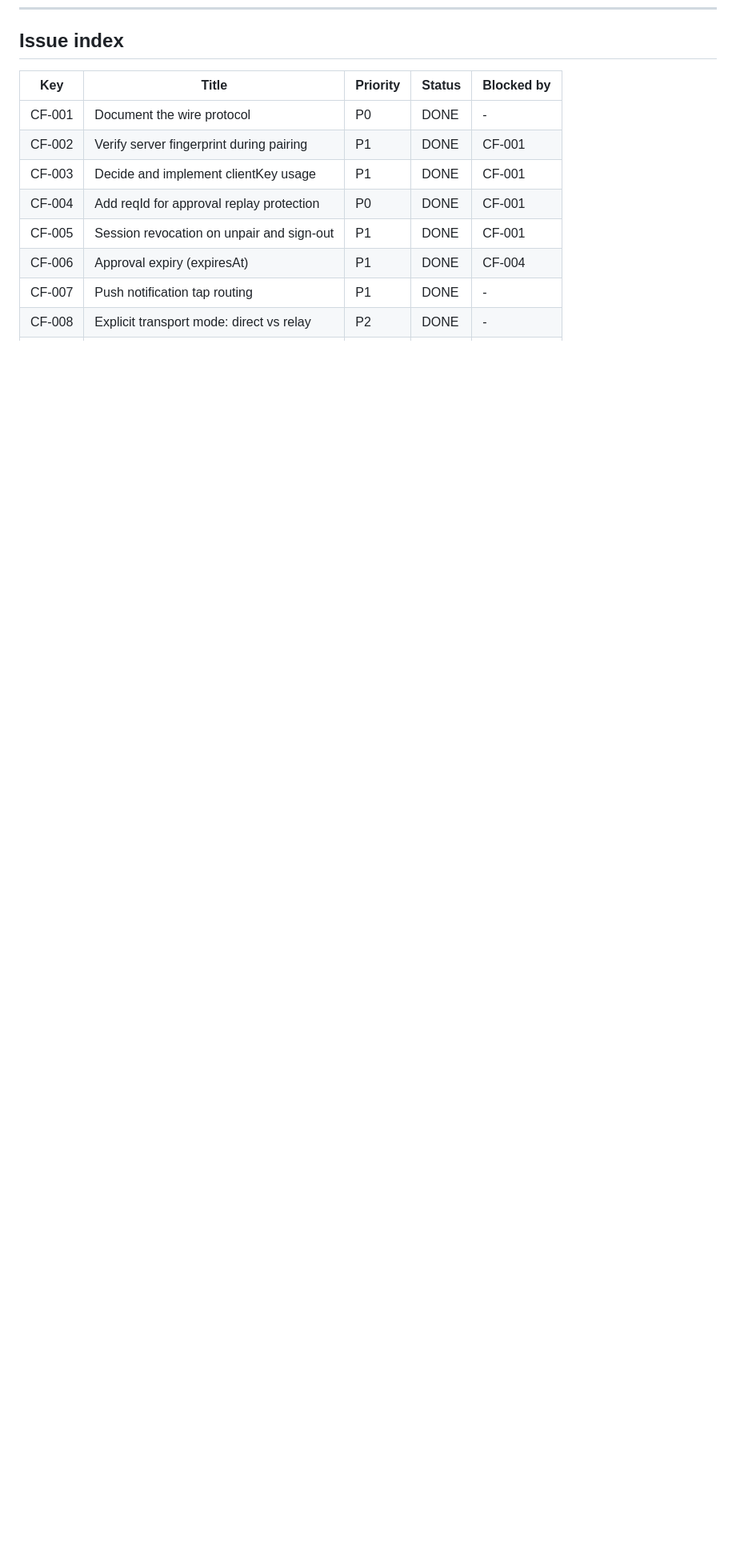
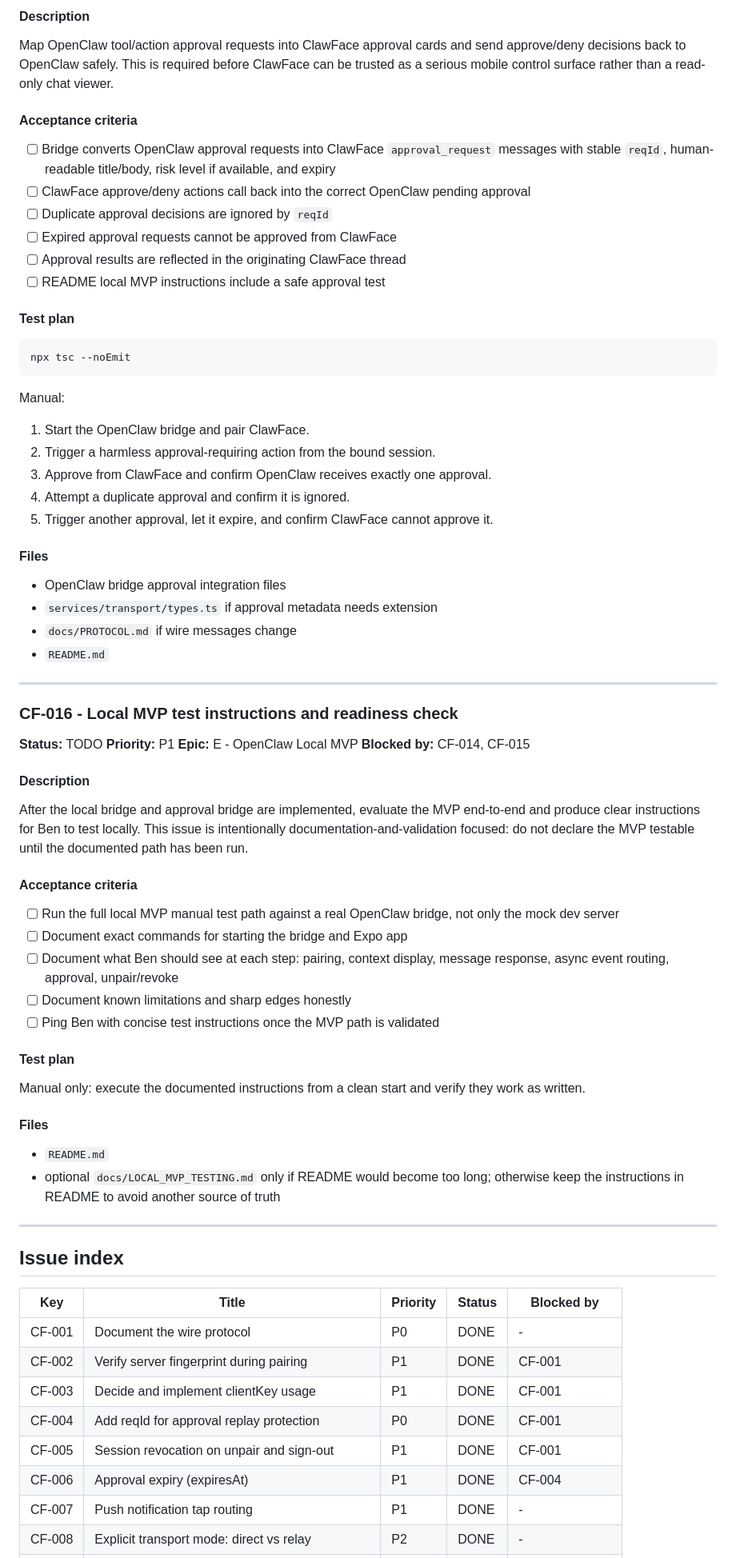
Before and after one commit to CrowBe/ClawFace, a Markdown page: docs/BACKLOG.md, the part around one of its changes. Shown at 80% size. GitHub-like rendering; blank space fills up the shorter version.

````diff
--- a/docs/BACKLOG.md
+++ b/docs/BACKLOG.md
@@ -592,3 +655,68 @@ Integration:
+#### Description
+
+Map OpenClaw tool/action approval requests into ClawFace approval cards and send approve/deny decisions back to OpenClaw safely. This is required before ClawFace can be trusted as a serious mobile control surface rather than a read-only chat viewer.
+
+#### Acceptance criteria
+
+- [ ] Bridge converts OpenClaw approval requests into ClawFace `approval_request` messages with stable `reqId`, human-readable title/body, risk level if available, and expiry
+- [ ] ClawFace approve/deny actions call back into the correct OpenClaw pending approval
+- [ ] Duplicate approval decisions are ignored by `reqId`
+- [ ] Expired approval requests cannot be approved from ClawFace
+- [ ] Approval results are reflected in the originating ClawFace thread
+- [ ] README local MVP instructions include a safe approval test
+
+#### Test plan
+
+```bash
+npx tsc --noEmit
+```
+
+Manual:
+1. Start the OpenClaw bridge and pair ClawFace.
+2. Trigger a harmless approval-requiring action from the bound session.
+3. Approve from ClawFace and confirm OpenClaw receives exactly one approval.
+4. Attempt a duplicate approval and confirm it is ignored.
+5. Trigger another approval, let it expire, and confirm ClawFace cannot approve it.
+
+#### Files
+
+- OpenClaw bridge approval integration files
+- `services/transport/types.ts` if approval metadata needs extension
+- `docs/PROTOCOL.md` if wire messages change
+- `README.md`
+
+---
+
+### CF-016 - Local MVP test instructions and readiness check
+
+**Status:** TODO
+**Priority:** P1
+**Epic:** E - OpenClaw Local MVP
+**Blocked by:** CF-014, CF-015
+
+#### Description
+
+After the local bridge and approval bridge are implemented, evaluate the MVP end-to-end and produce clear instructions for Ben to test locally. This issue is intentionally documentation-and-validation focused: do not declare the MVP testable until the documented path has been run.
+
+#### Acceptance criteria
+
+- [ ] Run the full local MVP manual test path against a real OpenClaw bridge, not only the mock dev server
+- [ ] Document exact commands for starting the bridge and Expo app
+- [ ] Document what Ben should see at each step: pairing, context display, message response, async event routing, approval, unpair/revoke
+- [ ] Document known limitations and sharp edges honestly
+- [ ] Ping Ben with concise test instructions once the MVP path is validated
+
+#### Test plan
+
+Manual only: execute the documented instructions from a clean start and verify they work as written.
+
+#### Files
+
+- `README.md`
+- optional `docs/LOCAL_MVP_TESTING.md` only if README would become too long; otherwise keep the instructions in README to avoid another source of truth
+
+---
+
 ## Issue index
 
 | Key | Title | Priority | Status | Blocked by |
````
Also changed, not shown: other parts of docs/BACKLOG.md (+66 -0 lines).
